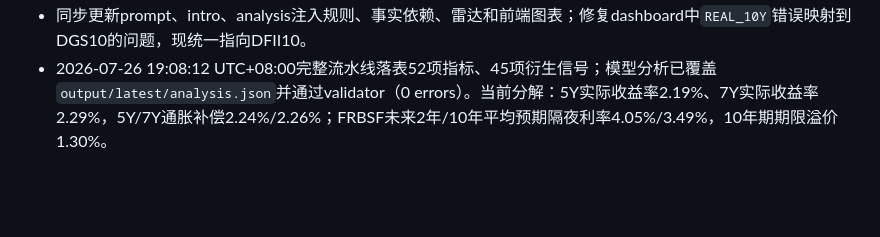
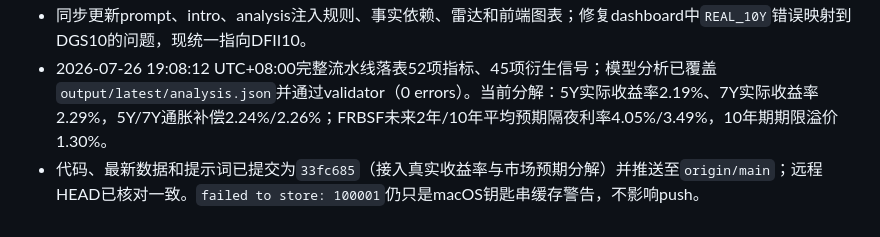
Before and after one commit to eihei317/usd-liquidity, a Markdown page: .workbuddy/memory/2026-07-26.md, the part around the change. Drawn GitHub-style; blank space fills up the shorter version.

Commit message:
记录市场预期分解落地

```diff
--- a/.workbuddy/memory/2026-07-26.md
+++ b/.workbuddy/memory/2026-07-26.md
@@ -20,3 +20,4 @@
 - `metric.extra.history`随snapshot保存，`db.py`在snapshot落库阶段播种最近120期官方/模型历史；图表层仍只读SQLite。新增真实收益率、5Y/7Y通胀补偿、FRBSF预期短率与期限溢价图，核心图表已有72/48/46/46个数据点。
 - 同步更新prompt、intro、analysis注入规则、事实依赖、雷达和前端图表；修复dashboard中`REAL_10Y`错误映射到DGS10的问题，现统一指向DFII10。
 - 2026-07-26 19:08:12 UTC+08:00完整流水线落表52项指标、45项衍生信号；模型分析已覆盖`output/latest/analysis.json`并通过validator（0 errors）。当前分解：5Y实际收益率2.19%、7Y实际收益率2.29%，5Y/7Y通胀补偿2.24%/2.26%；FRBSF未来2年/10年平均预期隔夜利率4.05%/3.49%，10年期期限溢价1.30%。
+- 代码、最新数据和提示词已提交为`33fc685`（接入真实收益率与市场预期分解）并推送至`origin/main`；远程HEAD已核对一致。`failed to store: 100001`仍只是macOS钥匙串缓存警告，不影响push。
```
